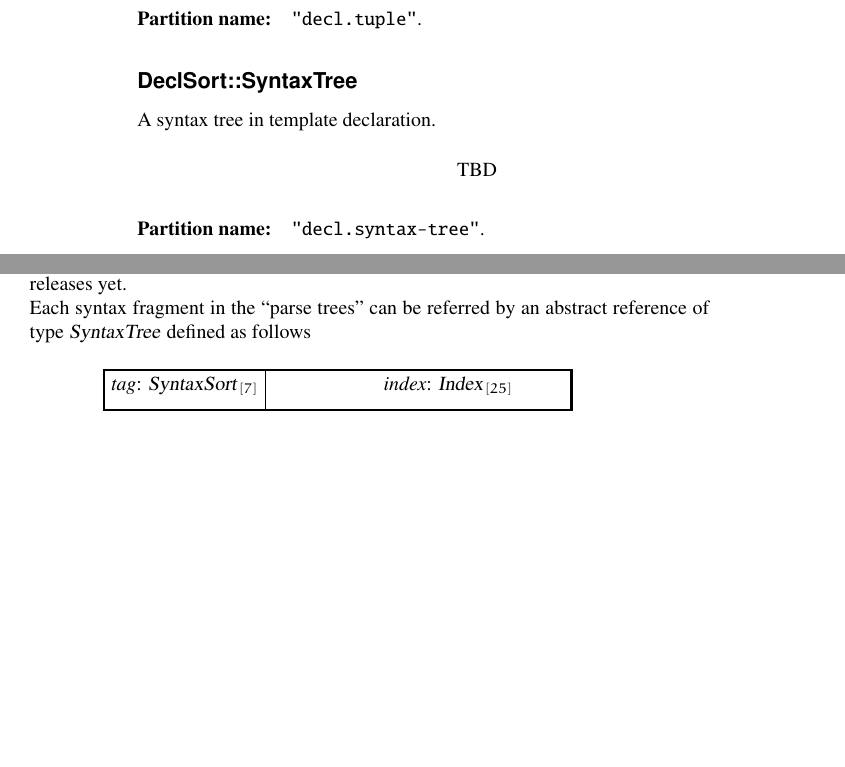
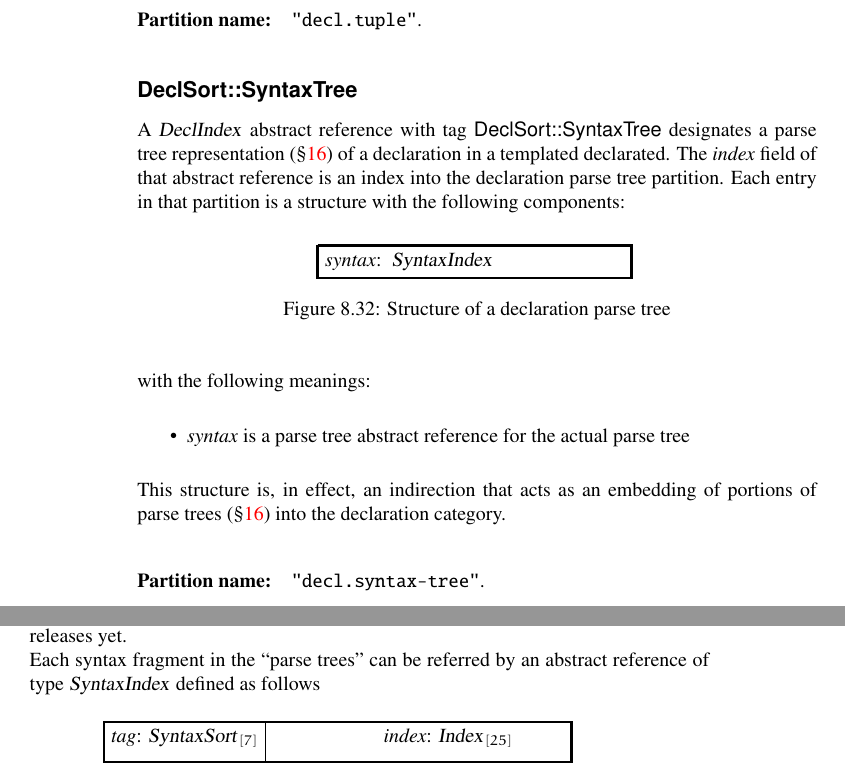
Before and after one commit to microsoft/ifc-spec, a LaTeX thesis (ltx/ifc.tex, which reads ltx/decls.tex, ltx/parse.tex): two parts of pages 54 and 161 of 247, joined at a grey line, cut so that both start at the same text, the shorter picture padded with empty space. Compiled offline with pdfLaTeX.

Commit message:
Describe `DeclSort::SyntaxTree` (#97)
* Describe `DeclSort::SyntaxTree`

Fixes #96

```diff
--- a/ltx/decls.tex
+++ b/ltx/decls.tex
@@ -1317,11 +1317,27 @@ denotes the number of declaration in the tuple sequence.
 \subsection{\valueTag{DeclSort::SyntaxTree}}
 \label{sec:ifc:DeclSort:SyntaxTree}
 
-A syntax tree in template declaration.
+A \type{DeclIndex} abstract reference with tag \valueTag{DeclSort::SyntaxTree} designates a parse tree
+representation (\secref{sec:ifc-syntax-tree-table}) of a declaration in a templated declarated.
+The \field{index} field of that abstract reference is an index into the declaration parse tree partition.
+Each entry in that partition is a structure with the following components:
+%
 \begin{figure}[H]
 	\centering
-	TBD
+	\structure{
+		\DeclareMember{syntax}{SyntaxIndex} \\
+	}
+	\caption{Structure of a declaration parse tree}
+	\label{fig:ifc-DeclSort-SyntaxTree-structure}
 \end{figure}
+%
+with the following meanings:
+\begin{itemize}
+	\item \field{syntax} is a parse tree abstract reference for the actual parse tree
+\end{itemize}
+
+This structure is, in effect, an indirection that acts as an embedding of portions of parse trees (\secref{sec:ifc-syntax-tree-table})
+into the declaration category.
 
 \partition{decl.syntax-tree}
 
--- a/ltx/parse.tex
+++ b/ltx/parse.tex
@@ -6,7 +6,7 @@ to capture the syntax in the input source code as written.  Clearly, that is bou
 The front-end is moving away from ``parse trees'', to a more abstract representation of syntax fragments, but none of that work is complete
 in the MSVC releases yet.
 
-Each syntax fragment in the ``parse trees'' can be referred by an abstract reference of type \type{SyntaxTree} defined
+Each syntax fragment in the ``parse trees'' can be referred by an abstract reference of type \type{SyntaxIndex} defined
 as follows
 \begin{figure}[H]
 	\centering
```
